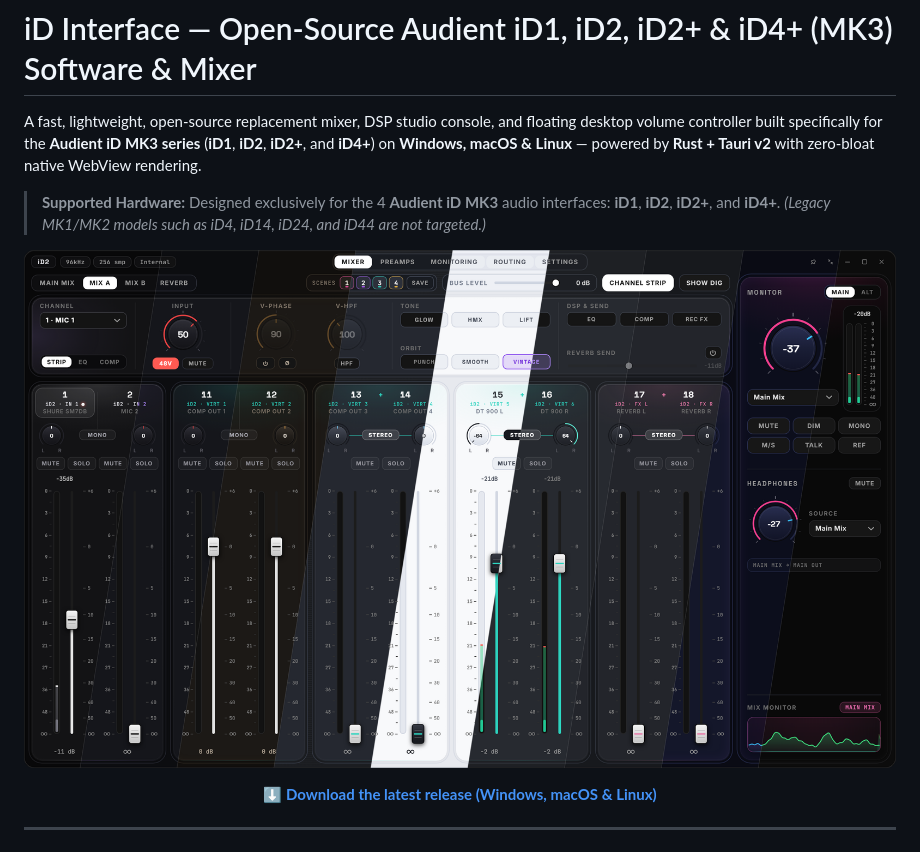
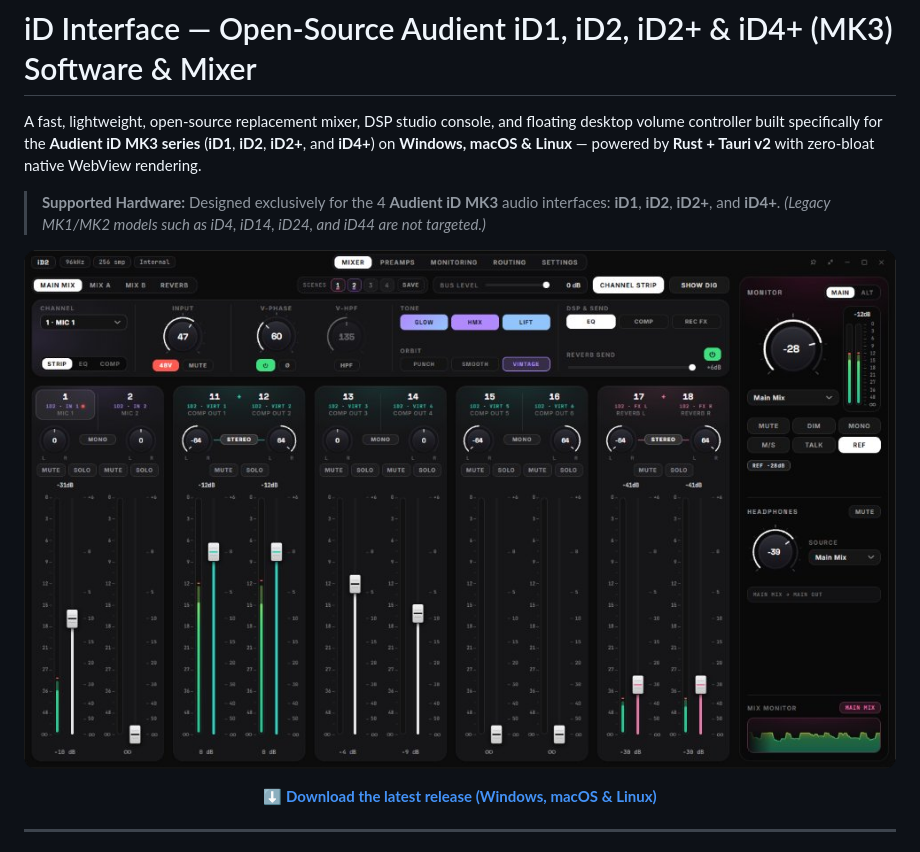
Before and after one commit to 1ps3/iD-Interface, a Markdown page: README.md, the part around the change. Drawn GitHub-style; pictures changed too: docs/preview-console.png (added).

Commit message:
docs: update README hero screenshot with transparent rounded console preview

```diff
--- a/README.md
+++ b/README.md
@@ -5,7 +5,7 @@ A fast, lightweight, open-source replacement mixer, DSP studio console, and floa
 > **Supported Hardware:** Designed exclusively for the 4 **Audient iD MK3** audio interfaces: **iD1**, **iD2**, **iD2+**, and **iD4+**. *(Legacy MK1/MK2 models such as iD4, iD14, iD24, and iD44 are not targeted.)*
 
 <p align="center">
-  <img src="docs/preview-themes.png" alt="iD Interface — 9 Studio Themes" width="100%" />
+  <img src="docs/preview-console.png" alt="iD Interface — Studio Console &amp; DSP Mixer" width="100%" />
 </p>
 
 <p align="center">
```
